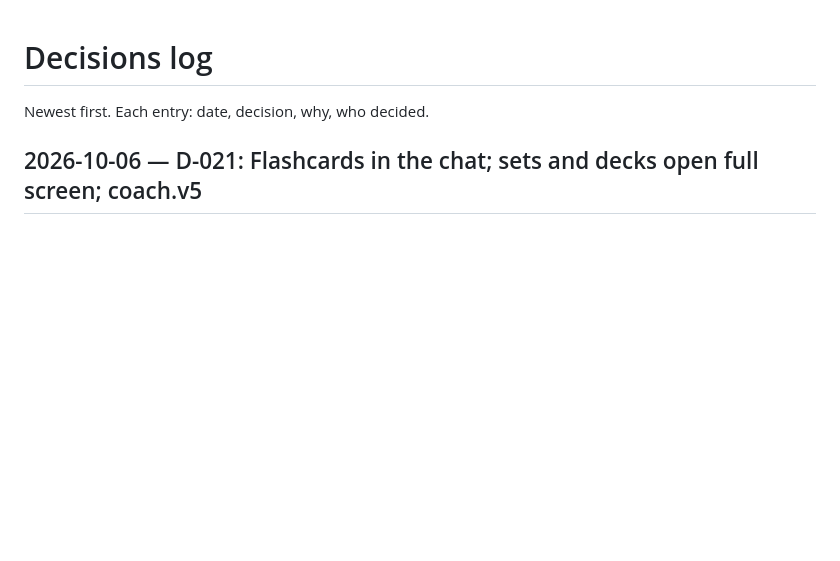
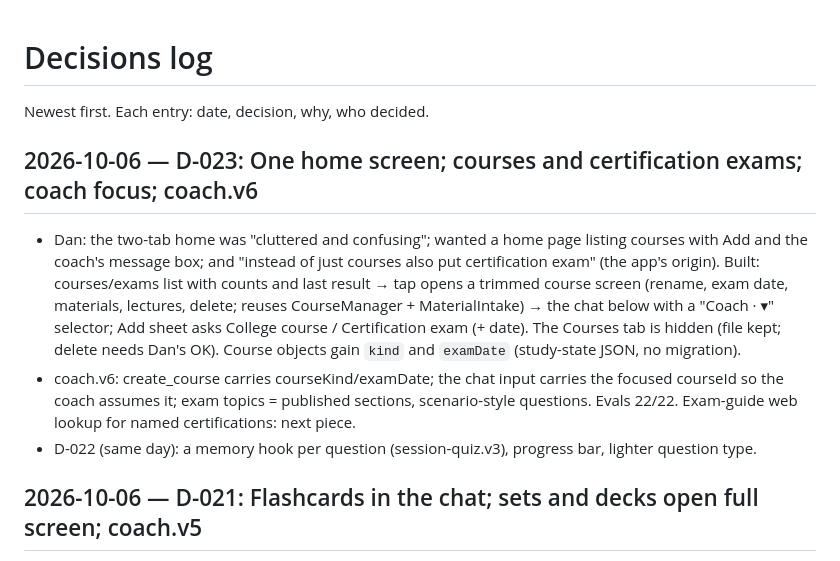
Before and after one commit to danfrancisdo1-eng/study-coach, a Markdown page: docs/DECISIONS.md, the part around the change. GitHub-like rendering; blank space fills up the shorter version.

Commit message:
docs: D-023 one home screen; D-022 hooks; progress
Co-Authored-By: Claude Fable 5.1 <noreply@anthropic.com>

```diff
--- a/docs/DECISIONS.md
+++ b/docs/DECISIONS.md
@@ -1,6 +1,11 @@
 # Decisions log
 
 Newest first. Each entry: date, decision, why, who decided.
+
+## 2026-10-06 — D-023: One home screen; courses and certification exams; coach focus; coach.v6
+- Dan: the two-tab home was "cluttered and confusing"; wanted a home page listing courses with Add and the coach's message box; and "instead of just courses also put certification exam" (the app's origin). Built: courses/exams list with counts and last result → tap opens a trimmed course screen (rename, exam date, materials, lectures, delete; reuses CourseManager + MaterialIntake) → the chat below with a "Coach · <course> ▾" selector; Add sheet asks College course / Certification exam (+ date). The Courses tab is hidden (file kept; delete needs Dan's OK). Course objects gain `kind` and `examDate` (study-state JSON, no migration).
+- coach.v6: create_course carries courseKind/examDate; the chat input carries the focused courseId so the coach assumes it; exam topics = published sections, scenario-style questions. Evals 22/22. Exam-guide web lookup for named certifications: next piece.
+- D-022 (same day): a memory hook per question (session-quiz.v3), progress bar, lighter question type.
 
 ## 2026-10-06 — D-021: Flashcards in the chat; sets and decks open full screen; coach.v5
 - Dan: "you should be able to ask for flash cards." A deck is a study session (no new table): `start_flashcards` (count ≤ 30, scope all/missed), `flashcards.v1` prompt with the same scope-vs-content rule as questions, Got it / Again per card (`POST /study/sessions/{id}/flashcards/{cardId}/review`), "Again" cards come back around, a finished deck writes review items (again ⇒ missed). The coach offers "Flashcards for the misses" after a graded set and sees deck progress/results. Evals: flashcards 3/3 (incl. outline-only), coach 20/20 ×2.
```
Also changed, not shown: docs/PROGRESS.md (+5 -2 lines).
